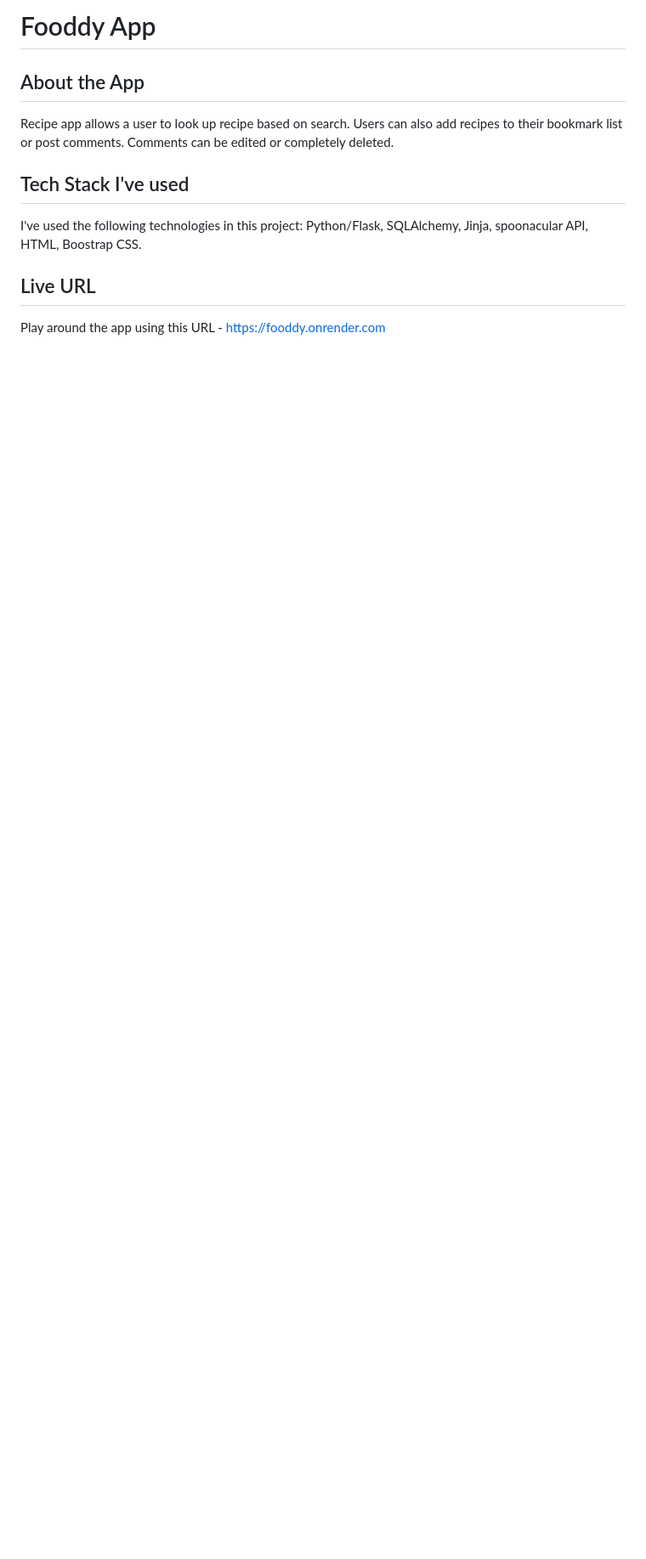
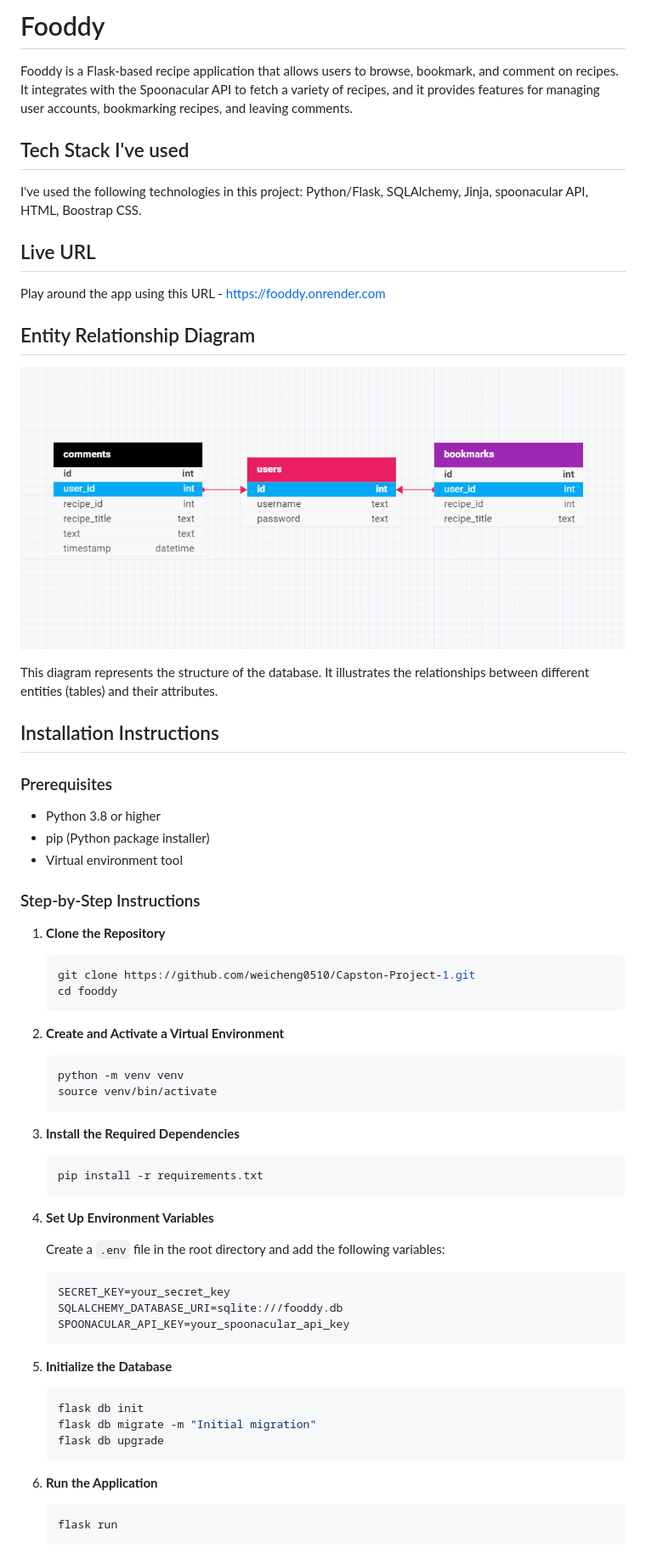
Before and after one commit to weicheng0510/Capston-Project-1, a Markdown page: README.md, the part around the change printed below. Shown: that part at 85% size. Drawn GitHub-style; pictures changed too: static/images/database.png (added); blank space fills up the shorter version.

````diff
--- a/README.md
+++ b/README.md
@@ -1,8 +1,6 @@
-# Fooddy App
+# Fooddy
 
-## About the App
-
-Recipe app allows a user to look up recipe based on search. Users can also add recipes to their bookmark list or post comments. Comments can be edited or completely deleted.
+Fooddy is a Flask-based recipe application that allows users to browse, bookmark, and comment on recipes. It integrates with the Spoonacular API to fetch a variety of recipes, and it provides features for managing user accounts, bookmarking recipes, and leaving comments.
 
 ## Tech Stack I've used
 
@@ -11,3 +9,65 @@ I've used the following technologies in this project: Python/Flask, SQLAlchemy,
 ## Live URL
 
 Play around the app using this URL -  https://fooddy.onrender.com
+
+
+## Entity Relationship Diagram
+
+![Entity Relationship Diagram](/static/images/database.png)
+
+This diagram represents the structure of the database. It illustrates the relationships between different entities (tables) and their attributes.
+
+## Installation Instructions
+
+### Prerequisites
+
+- Python 3.8 or higher
+- pip (Python package installer)
+- Virtual environment tool
+
+### Step-by-Step Instructions
+
+1. **Clone the Repository**
+
+    ```bash
+    git clone https://github.com/weicheng0510/Capston-Project-1.git
+    cd fooddy
+    ```
+
+2. **Create and Activate a Virtual Environment**
+
+    ```bash
+    python -m venv venv
+    source venv/bin/activate
+    ```
+
+3. **Install the Required Dependencies**
+
+    ```bash
+    pip install -r requirements.txt
+    ```
+
+4. **Set Up Environment Variables**
+
+    Create a `.env` file in the root directory and add the following variables:
+
+    ```env
+    SECRET_KEY=your_secret_key
+    SQLALCHEMY_DATABASE_URI=sqlite:///fooddy.db
+    SPOONACULAR_API_KEY=your_spoonacular_api_key
+    ```
+
+5. **Initialize the Database**
+
+    ```bash
+    flask db init
+    flask db migrate -m "Initial migration"
+    flask db upgrade
+    ```
+
+6. **Run the Application**
+
+    ```bash
+    flask run
+    ```
+
````
Also changed, not shown: other parts of README.md (+43 -0 lines), initial_project_ideas.md (added, +52 -0 lines), project_proposal.md (added, +32 -0 lines), 4 other files.
